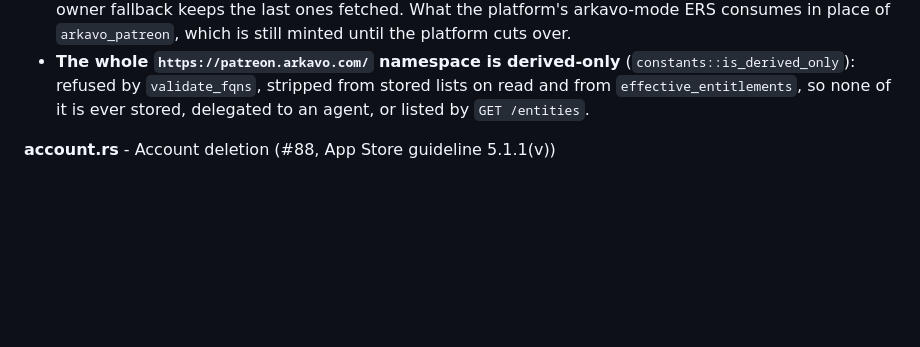
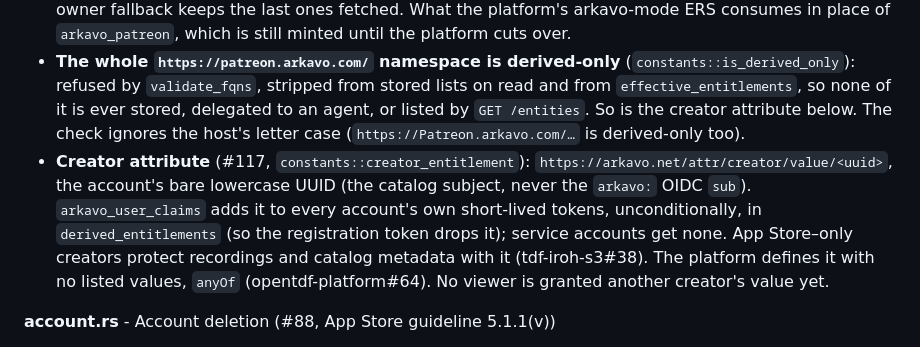
Before and after one commit to arkavo-org/authnz-rs, a Markdown page: CLAUDE.md, the part around the change. Drawn GitHub-style; blank space fills up the shorter version.

Commit message:
docs(claude): the derived creator attribute (#117)
Co-Authored-By: Claude Opus 5.5 <noreply@anthropic.com>
Claude-Session: https://claude.ai/code/session_0126Pi5rnbdKfxjtHU5UQqXU

```diff
--- a/CLAUDE.md
+++ b/CLAUDE.md
@@ -400,7 +400,18 @@ appraisal, status)
 - **The whole `https://patreon.arkavo.com/` namespace is derived-only**
   (`constants::is_derived_only`): refused by `validate_fqns`, stripped from
   stored lists on read and from `effective_entitlements`, so none of it is
-  ever stored, delegated to an agent, or listed by `GET /entities`.
+  ever stored, delegated to an agent, or listed by `GET /entities`. So is
+  the creator attribute below. The check ignores the host's letter case
+  (`https://Patreon.arkavo.com/…` is derived-only too).
+- **Creator attribute** (#117, `constants::creator_entitlement`):
+  `https://arkavo.net/attr/creator/value/<uuid>`, the account's bare
+  lowercase UUID (the catalog subject, never the `arkavo:` OIDC `sub`).
+  `arkavo_user_claims` adds it to every account's own short-lived tokens,
+  unconditionally, in `derived_entitlements` (so the registration token drops
+  it); service accounts get none. App Store–only creators protect recordings
+  and catalog metadata with it (tdf-iroh-s3#38). The platform defines it with
+  no listed values, `anyOf` (opentdf-platform#64). No viewer is granted
+  another creator's value yet.
 
 **account.rs** - Account deletion (#88, App Store guideline 5.1.1(v))
 - `DELETE /account`: passkey auth CWT (`X-Auth-Token`) minted within
```
